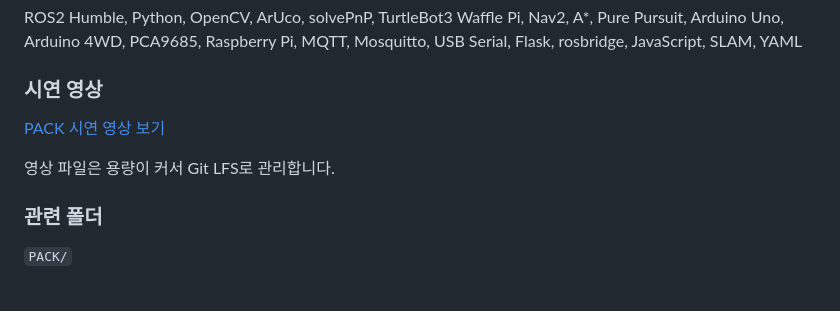
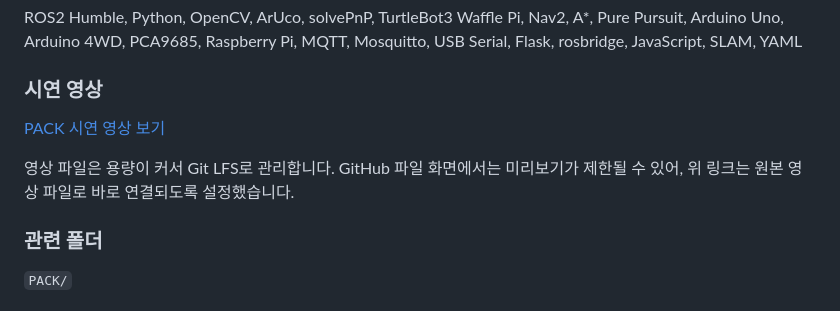
Before and after one commit to kimayeong21/R2-cleaned, a Markdown page: README.md, the part around one of its changes. GitHub-like rendering.

```diff
--- a/README.md
+++ b/README.md
@@ -244,5 +244,5 @@ ROS2 Humble, Python, OpenCV, ArUco, solvePnP, TurtleBot3 Waffle Pi, Nav2, A*, Pu
 
-영상 파일은 용량이 커서 Git LFS로 관리합니다.
+영상 파일은 용량이 커서 Git LFS로 관리합니다. GitHub 파일 화면에서는 미리보기가 제한될 수 있어, 위 링크는 원본 영상 파일로 바로 연결되도록 설정했습니다.
 
 ### 관련 폴더
 
```
Also changed, not shown: other parts of README.md (+1 -1 lines).
